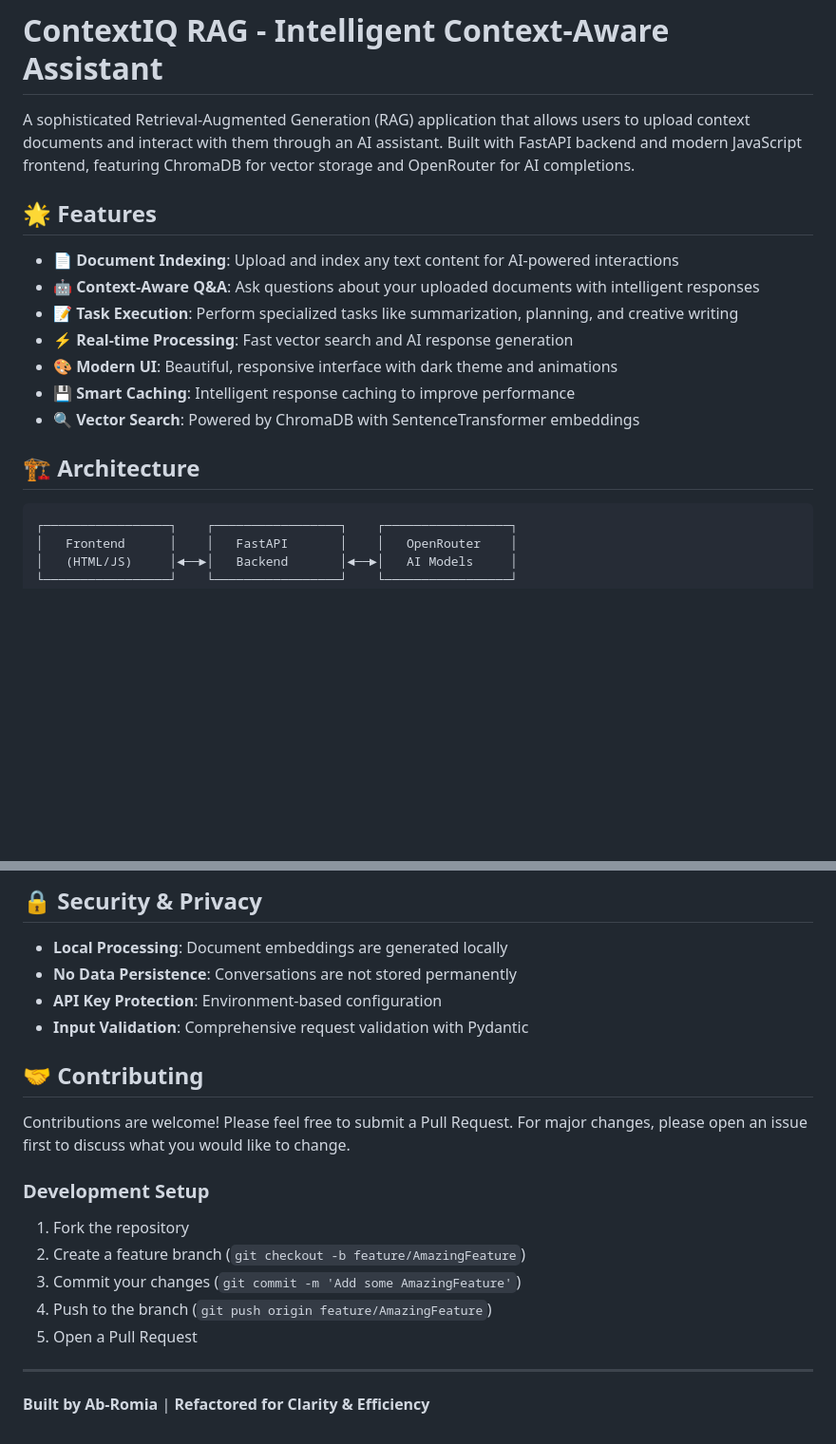
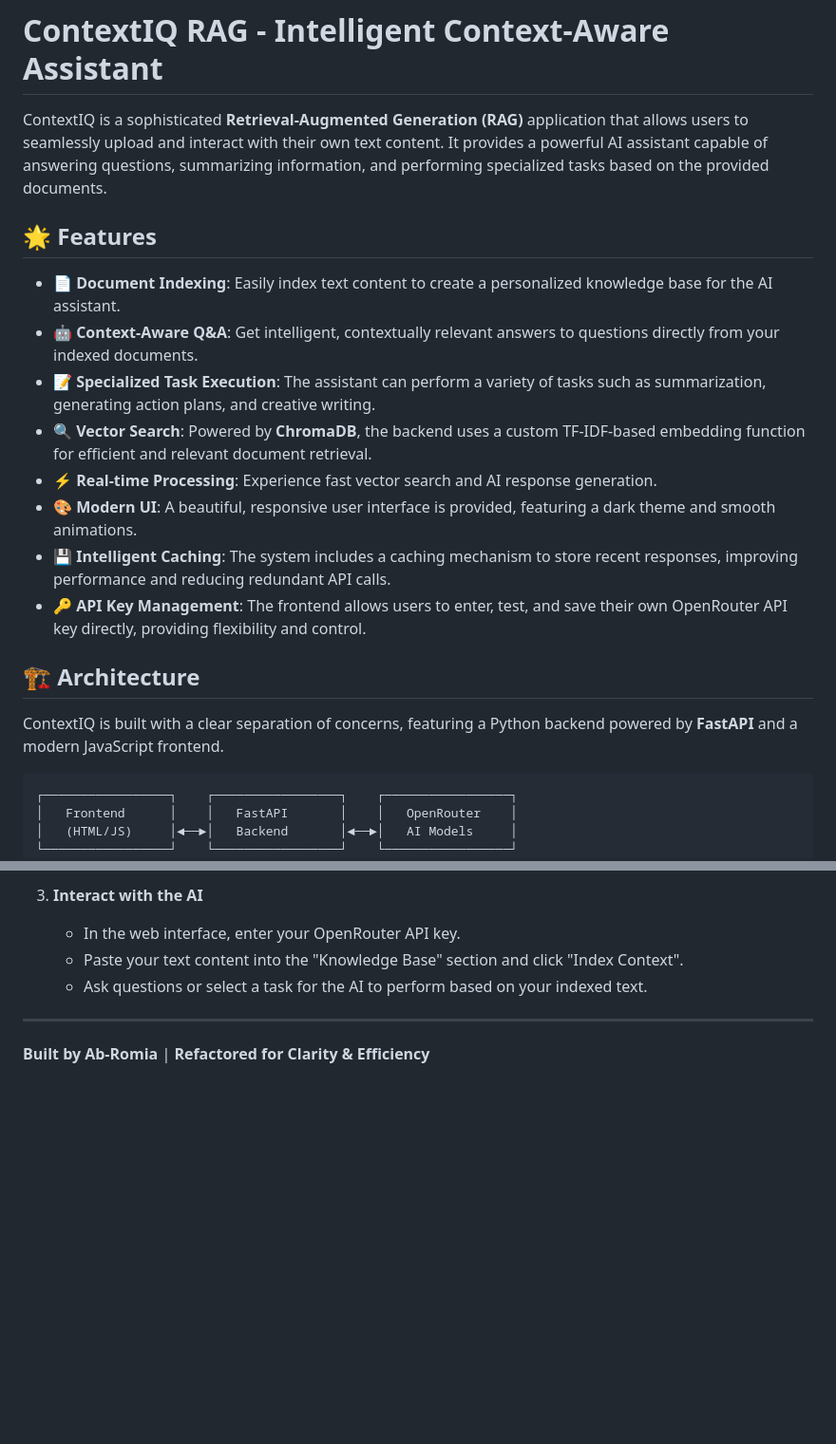
Before and after one commit to Ab-Romia/ContextIQ-RAG, a Markdown page: README.md, 2 parts joined by grey strips. Shown at 95% size. GitHub-like rendering; blank space fills up the shorter version.

````diff
--- a/README.md
+++ b/README.md
@@ -1,18 +1,21 @@
 # ContextIQ RAG - Intelligent Context-Aware Assistant
 
-A sophisticated Retrieval-Augmented Generation (RAG) application that allows users to upload context documents and interact with them through an AI assistant. Built with FastAPI backend and modern JavaScript frontend, featuring ChromaDB for vector storage and OpenRouter for AI completions.
+ContextIQ is a sophisticated **Retrieval-Augmented Generation (RAG)** application that allows users to seamlessly upload and interact with their own text content. It provides a powerful AI assistant capable of answering questions, summarizing information, and performing specialized tasks based on the provided documents.
 
 ## 🌟 Features
 
-- **📄 Document Indexing**: Upload and index any text content for AI-powered interactions
-- **🤖 Context-Aware Q&A**: Ask questions about your uploaded documents with intelligent responses
-- **📝 Task Execution**: Perform specialized tasks like summarization, planning, and creative writing
-- **⚡ Real-time Processing**: Fast vector search and AI response generation
-- **🎨 Modern UI**: Beautiful, responsive interface with dark theme and animations
-- **💾 Smart Caching**: Intelligent response caching to improve performance
-- **🔍 Vector Search**: Powered by ChromaDB with SentenceTransformer embeddings
+-   **📄 Document Indexing**: Easily index text content to create a personalized knowledge base for the AI assistant.
+-   **🤖 Context-Aware Q&A**: Get intelligent, contextually relevant answers to questions directly from your indexed documents.
+-   **📝 Specialized Task Execution**: The assistant can perform a variety of tasks such as summarization, generating action plans, and creative writing.
+-   **🔍 Vector Search**: Powered by **ChromaDB**, the backend uses a custom TF-IDF-based embedding function for efficient and relevant document retrieval.
+-   **⚡ Real-time Processing**: Experience fast vector search and AI response generation.
+-   **🎨 Modern UI**: A beautiful, responsive user interface is provided, featuring a dark theme and smooth animations.
+-   **💾 Intelligent Caching**: The system includes a caching mechanism to store recent responses, improving performance and reducing redundant API calls.
+-   **🔑 API Key Management**: The frontend allows users to enter, test, and save their own OpenRouter API key directly, providing flexibility and control.
 
 ## 🏗️ Architecture
+
+ContextIQ is built with a clear separation of concerns, featuring a Python backend powered by **FastAPI** and a modern JavaScript frontend.
 
 ```
 ┌─────────────────┐    ┌─────────────────┐    ┌─────────────────┐
@@ -183,21 +73,7 @@ ContextIQ-RAG/
-## 🔒 Security & Privacy
-
-- **Local Processing**: Document embeddings are generated locally
-- **No Data Persistence**: Conversations are not stored permanently
-- **API Key Protection**: Environment-based configuration
-- **Input Validation**: Comprehensive request validation with Pydantic
-
-## 🤝 Contributing
-
-Contributions are welcome! Please feel free to submit a Pull Request. For major changes, please open an issue first to discuss what you would like to change.
-
-### Development Setup
-
-1. Fork the repository
-2. Create a feature branch (`git checkout -b feature/AmazingFeature`)
-3. Commit your changes (`git commit -m 'Add some AmazingFeature'`)
-4. Push to the branch (`git push origin feature/AmazingFeature`)
-5. Open a Pull Request
+3.  **Interact with the AI**
+    * In the web interface, enter your OpenRouter API key.
+    * Paste your text content into the "Knowledge Base" section and click "Index Context".
+    * Ask questions or select a task for the AI to perform based on your indexed text.
 
 
 ---
````
Also changed, not shown: other parts of README.md (+26 -139 lines).
